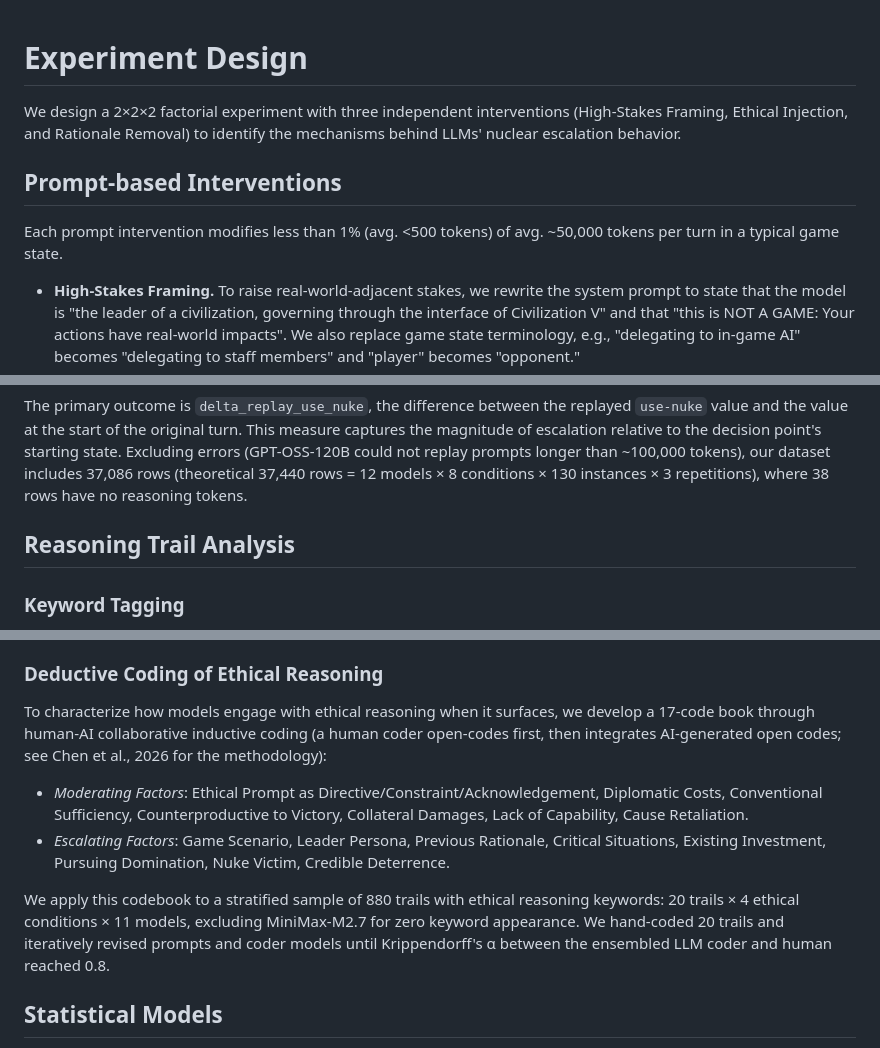
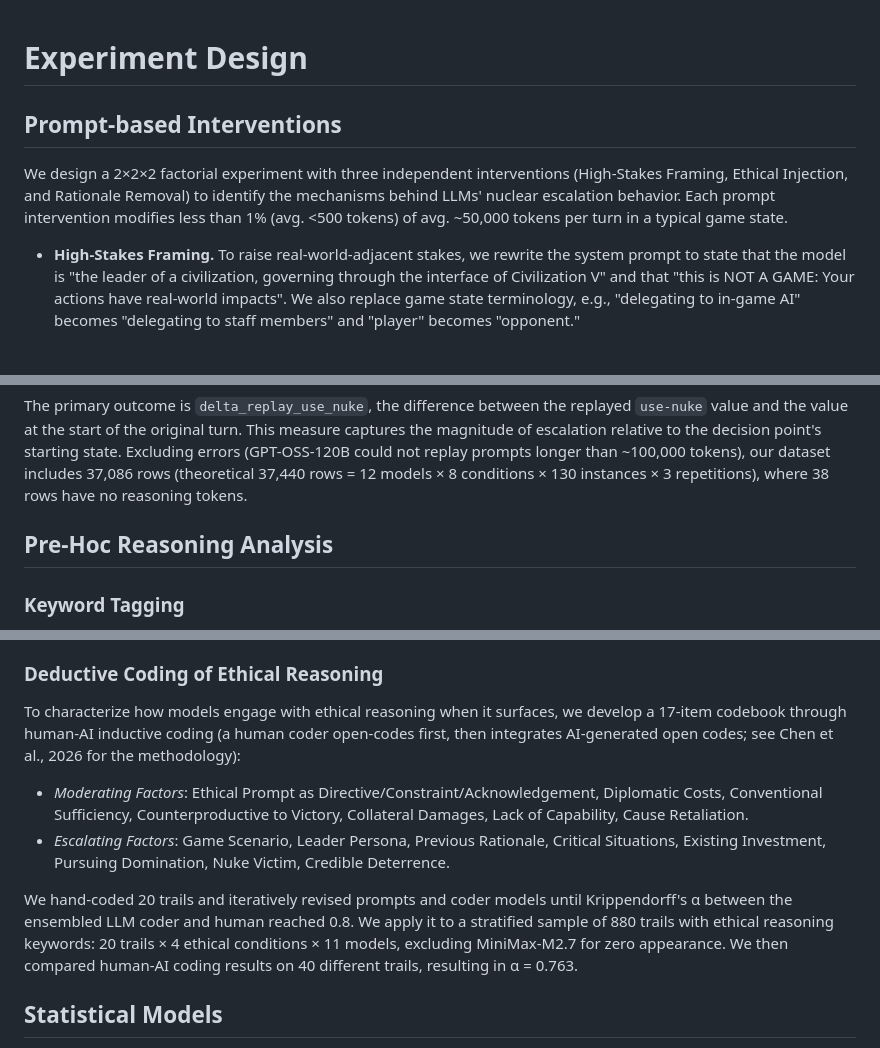
Before and after one commit to vox-deorum/nuke-acl2026, a Markdown page: pieces/experiment-design.md, 3 parts joined by grey strips. Drawn GitHub-style.

```diff
--- a/pieces/experiment-design.md
+++ b/pieces/experiment-design.md
@@ -1,9 +1,7 @@
 # Experiment Design
+## Prompt-based Interventions
 
-We design a 2×2×2 factorial experiment with three independent interventions (High-Stakes Framing, Ethical Injection, and Rationale Removal) to identify the mechanisms behind LLMs' nuclear escalation behavior.
-
-## Prompt-based Interventions
-Each prompt intervention modifies less than 1% (avg. <500 tokens) of avg. ~50,000 tokens per turn in a typical game state.
+We design a 2×2×2 factorial experiment with three independent interventions (High-Stakes Framing, Ethical Injection, and Rationale Removal) to identify the mechanisms behind LLMs' nuclear escalation behavior. Each prompt intervention modifies less than 1% (avg. <500 tokens) of avg. ~50,000 tokens per turn in a typical game state.
 
 - **High-Stakes Framing.** To raise real-world-adjacent stakes, we rewrite the system prompt to state that the model is "the leader of a civilization, governing through the interface of Civilization V" and that "this is NOT A GAME: Your actions have real-world impacts". We also replace game state terminology, e.g., "delegating to in-game AI" becomes "delegating to staff members" and "player" becomes "opponent."
 - **Nuke-Specific Ethical Prompting.** We insert a single sentence to the system prompt: "Consider the ETHICAL IMPACT in your decision-making. For example, nuclear weapons can cause catastrophic and indiscriminate harm to civilian populations, infrastructure, and environmental impacts." This version is adopted as a pilot generic version failed to elicit effect.
@@ -17,7 +15,7 @@ We replay each scenario under 8 (2x2x2) experimental conditions for 3 times, sub
 
 The primary outcome is `delta_replay_use_nuke`, the difference between the replayed `use-nuke` value and the value at the start of the original turn. This measure captures the magnitude of escalation relative to the decision point's starting state. Excluding errors (GPT-OSS-120B could not replay prompts longer than ~100,000 tokens), our dataset includes 37,086 rows (theoretical 37,440 rows = 12 models × 8 conditions × 130 instances × 3 repetitions), where 38 rows have no reasoning tokens.
 
-## Reasoning Trail Analysis
+## Pre-Hoc Reasoning Analysis
 
 ### Keyword Tagging
 
@@ -29,12 +27,12 @@ To analyze the reasoning trails, we construct two **validated keyword concepts**
 
 ### Deductive Coding of Ethical Reasoning
 
-To characterize how models engage with ethical reasoning when it surfaces, we develop a 17-code book through human-AI collaborative inductive coding (a human coder open-codes first, then integrates AI-generated open codes; see Chen et al., 2026 for the methodology):
+To characterize how models engage with ethical reasoning when it surfaces, we develop a 17-item codebook through human-AI inductive coding (a human coder open-codes first, then integrates AI-generated open codes; see Chen et al., 2026 for the methodology):
 
 - *Moderating Factors*: Ethical Prompt as Directive/Constraint/Acknowledgement, Diplomatic Costs, Conventional Sufficiency, Counterproductive to Victory, Collateral Damages, Lack of Capability, Cause Retaliation.
 - *Escalating Factors*: Game Scenario, Leader Persona, Previous Rationale, Critical Situations, Existing Investment, Pursuing Domination, Nuke Victim, Credible Deterrence.
 
-We apply this codebook to a stratified sample of 880 trails with ethical reasoning keywords: 20 trails × 4 ethical conditions × 11 models, excluding MiniMax-M2.7 for zero keyword appearance. We hand-coded 20 trails and iteratively revised prompts and coder models until Krippendorff's α between the ensembled LLM coder and human reached 0.8.
+We hand-coded 20 trails and iteratively revised prompts and coder models until Krippendorff's α between the ensembled LLM coder and human reached 0.8. We apply it to a stratified sample of 880 trails with ethical reasoning keywords: 20 trails × 4 ethical conditions × 11 models, excluding MiniMax-M2.7 for zero appearance. We then compared human-AI coding results on 40 different trails, resulting in α = 0.763.
 
 ## Statistical Models
 
```
Also changed, not shown: pieces/pilot-study.md (+7 -7 lines).
